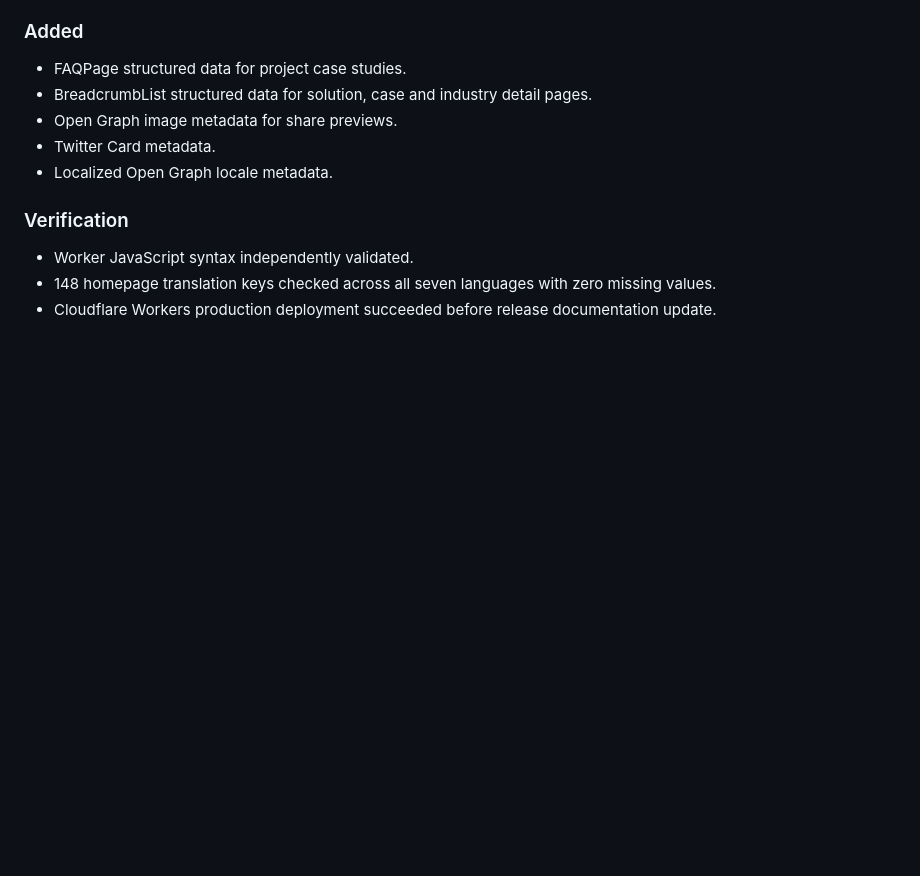
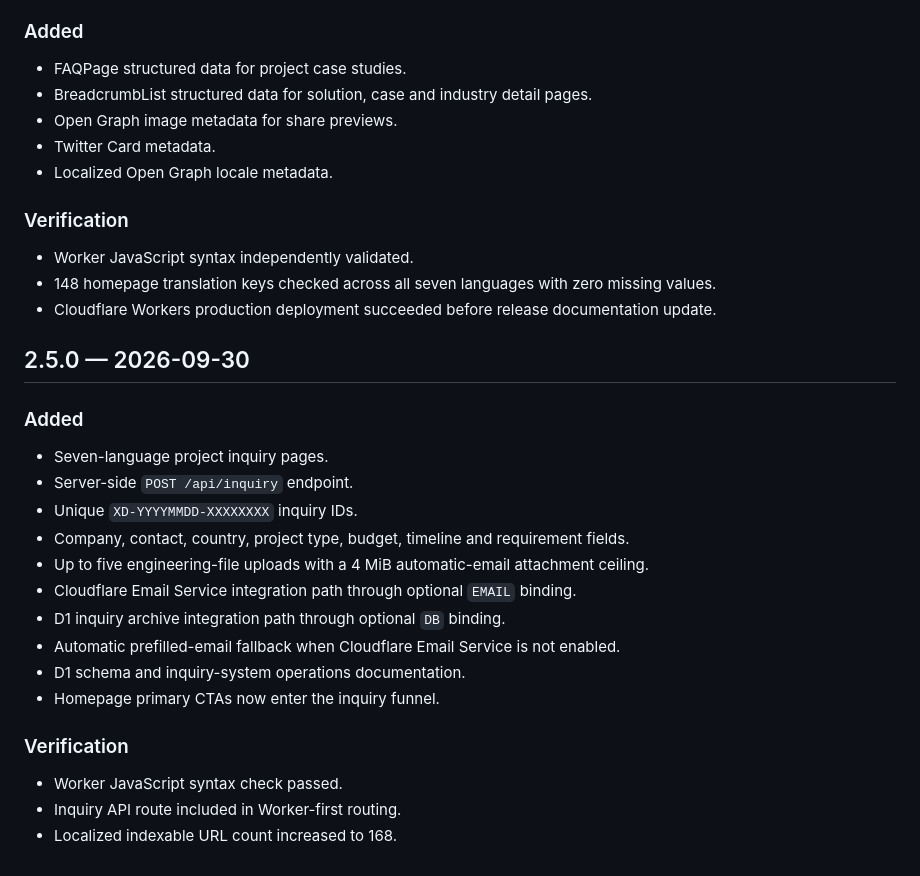
Before and after one commit to RuthlessCreature/xWebsite, a Markdown page: CHANGELOG.md, the part around the change. GitHub-like rendering; blank space fills up the shorter version.

Commit message:
docs: record v2.5 inquiry release

```diff
--- a/CHANGELOG.md
+++ b/CHANGELOG.md
@@ -72,3 +72,23 @@
 - Worker JavaScript syntax independently validated.
 - 148 homepage translation keys checked across all seven languages with zero missing values.
 - Cloudflare Workers production deployment succeeded before release documentation update.
+
+
+## 2.5.0 — 2026-09-30
+
+### Added
+- Seven-language project inquiry pages.
+- Server-side `POST /api/inquiry` endpoint.
+- Unique `XD-YYYYMMDD-XXXXXXXX` inquiry IDs.
+- Company, contact, country, project type, budget, timeline and requirement fields.
+- Up to five engineering-file uploads with a 4 MiB automatic-email attachment ceiling.
+- Cloudflare Email Service integration path through optional `EMAIL` binding.
+- D1 inquiry archive integration path through optional `DB` binding.
+- Automatic prefilled-email fallback when Cloudflare Email Service is not enabled.
+- D1 schema and inquiry-system operations documentation.
+- Homepage primary CTAs now enter the inquiry funnel.
+
+### Verification
+- Worker JavaScript syntax check passed.
+- Inquiry API route included in Worker-first routing.
+- Localized indexable URL count increased to 168.
```
